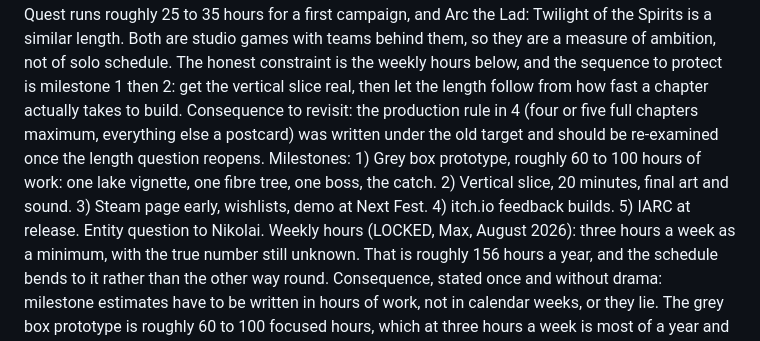
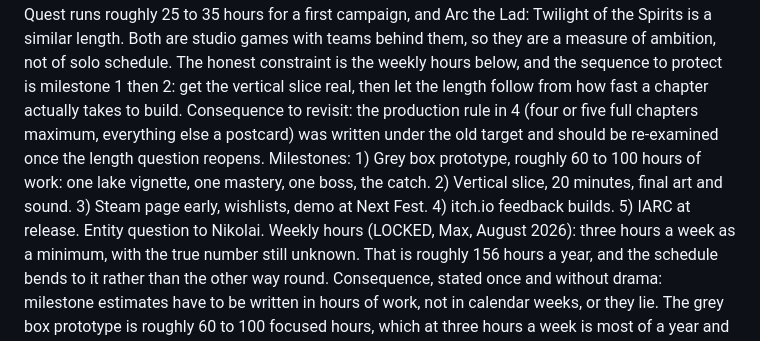
Before and after one commit to Maximilianum96/maxtask, a Markdown page: red-thread/seed/red-thread-bible.md, the part around the change. GitHub-like rendering.

Commit message:
Bible: last fibre-tree reference in the milestones
Milestone 1 builds one mastery, not one fibre tree.

```diff
--- a/red-thread/seed/red-thread-bible.md
+++ b/red-thread/seed/red-thread-bible.md
@@ -344,7 +344,7 @@ Rules LOCKED: record voice memos when she wanders, tangents most of all. Save al
 LOCKED: solo, Godot 4 with Claude Code.
 Length: OPEN (Max, August 2026). The old 2 to 4 hour target is lifted; nobody knows yet how long this wants to be, and the number gets set after the vertical slice, from evidence rather than from a guess. Two reference points, both approximate: Titan Quest runs roughly 25 to 35 hours for a first campaign, and Arc the Lad: Twilight of the Spirits is a similar length. Both are studio games with teams behind them, so they are a measure of ambition, not of solo schedule. The honest constraint is the weekly hours below, and the sequence to protect is milestone 1 then 2: get the vertical slice real, then let the length follow from how fast a chapter actually takes to build.
 Consequence to revisit: the production rule in 4 (four or five full chapters maximum, everything else a postcard) was written under the old target and should be re-examined once the length question reopens.
-Milestones: 1) Grey box prototype, roughly 60 to 100 hours of work: one lake vignette, one fibre tree, one boss, the catch. 2) Vertical slice, 20 minutes, final art and sound. 3) Steam page early, wishlists, demo at Next Fest. 4) itch.io feedback builds. 5) IARC at release. Entity question to Nikolai.
+Milestones: 1) Grey box prototype, roughly 60 to 100 hours of work: one lake vignette, one mastery, one boss, the catch. 2) Vertical slice, 20 minutes, final art and sound. 3) Steam page early, wishlists, demo at Next Fest. 4) itch.io feedback builds. 5) IARC at release. Entity question to Nikolai.
 Weekly hours (LOCKED, Max, August 2026): three hours a week as a minimum, with the true number still unknown. That is roughly 156 hours a year, and the schedule bends to it rather than the other way round.
 Consequence, stated once and without drama: milestone estimates have to be written in hours of work, not in calendar weeks, or they lie. The grey box prototype is roughly 60 to 100 focused hours, which at three hours a week is most of a year and at ten hours a week is a couple of months. Neither figure is a verdict on the project. This is a personal memorial with no deadline and no client, and the only real risk is measuring it against a schedule that was never real. Protect the sequence rather than the date: prototype, then vertical slice, then let the length question answer itself from how long one chapter actually took to build.
 
```
